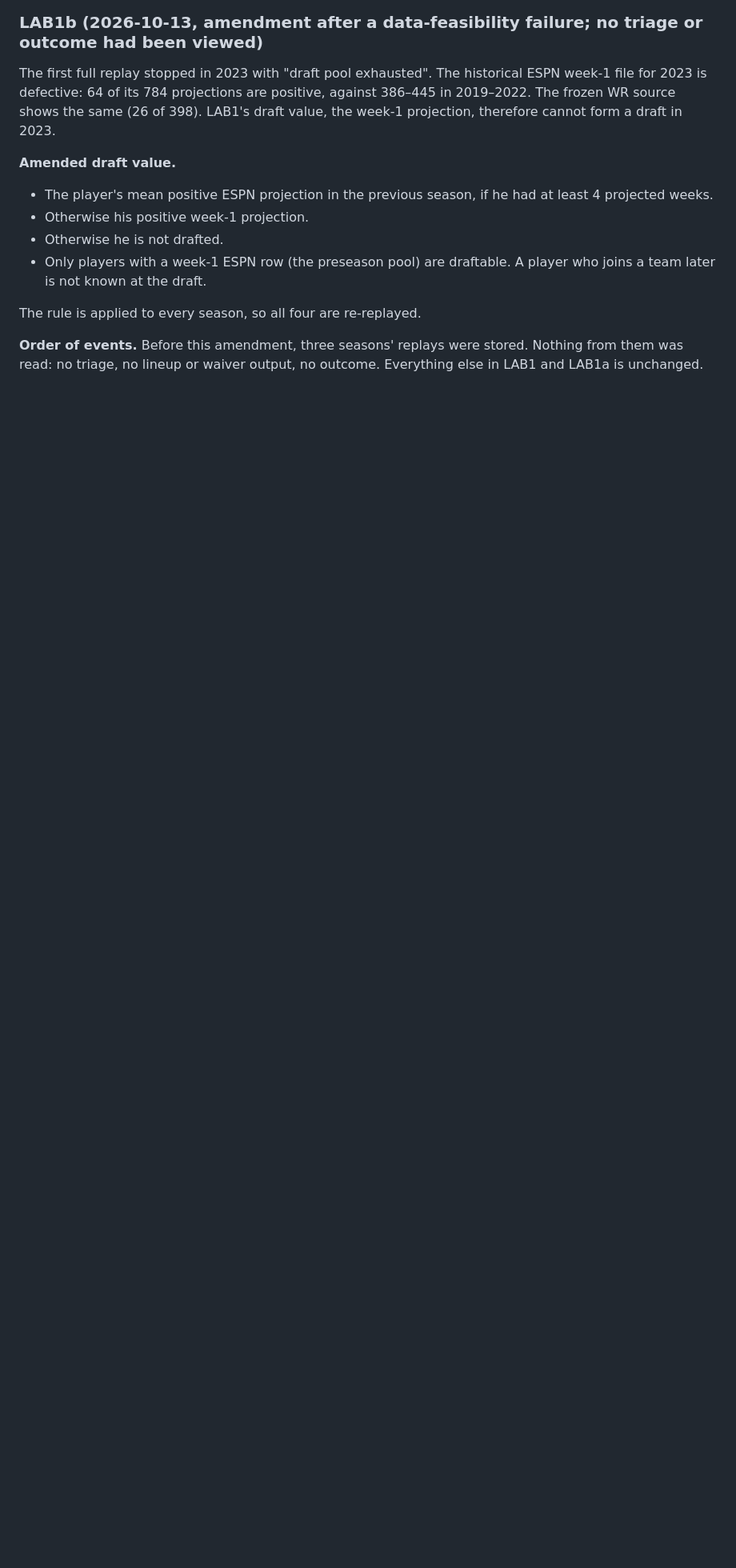
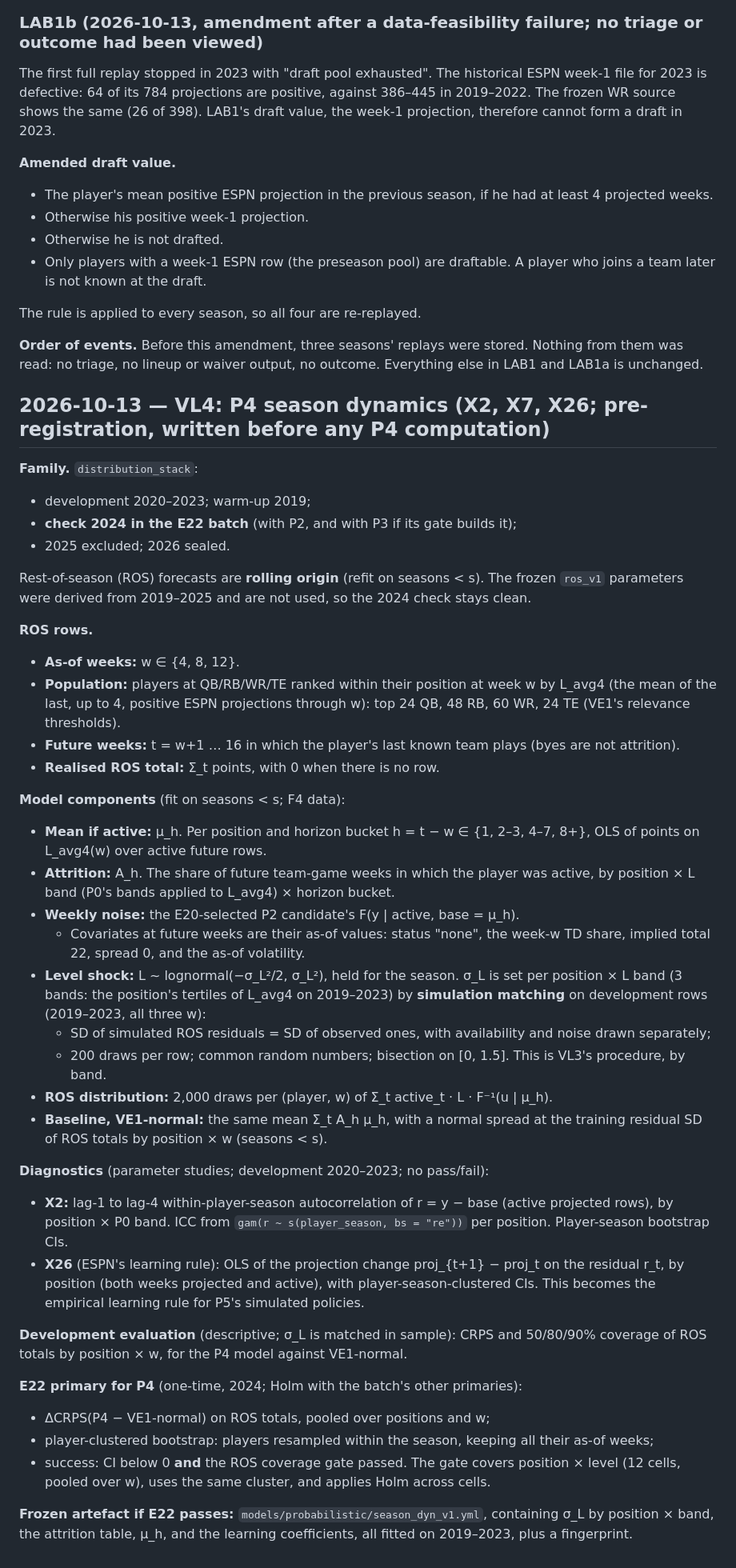
Before and after one commit to dakkoutsoukos/ffball-prediction-model, a Markdown page: research/valuation_log.md, the part around the change. Shown at 80% size. GitHub-like rendering; blank space fills up the shorter version.

Commit message:
VL4: pre-register P4 season dynamics (X2, X7, X26)
Written before any P4 computation: rolling-origin ROS rows at w = 4/8/12
(VE1 relevance thresholds), mean by horizon bucket, attrition by position x
band x horizon, P2-selected weekly noise, level shock sigma_L by position x
band via simulation matching on 2019-2023; VE1-normal baseline with the same
mean; X2 and X26 as parameter studies; E22 primary on 2024 with a
player-clustered bootstrap and the ROS coverage gate.

Co-Authored-By: Claude Opus 5.5 <noreply@anthropic.com>

```diff
--- a/research/valuation_log.md
+++ b/research/valuation_log.md
@@ -699,3 +699,45 @@ The rule is applied to every season, so all four are re-replayed.
 
 **Order of events.** Before this amendment, three seasons' replays were stored. Nothing from them was read: no
 triage, no lineup or waiver output, no outcome. Everything else in LAB1 and LAB1a is unchanged.
+
+## 2026-10-13 — VL4: P4 season dynamics (X2, X7, X26; pre-registration, written before any P4 computation)
+
+**Family.** `distribution_stack`:
+- development 2020–2023; warm-up 2019;
+- **check 2024 in the E22 batch** (with P2, and with P3 if its gate builds it);
+- 2025 excluded; 2026 sealed.
+
+Rest-of-season (ROS) forecasts are **rolling origin** (refit on seasons < s). The frozen `ros_v1` parameters were
+derived from 2019–2025 and are not used, so the 2024 check stays clean.
+
+**ROS rows.**
+- **As-of weeks:** w ∈ {4, 8, 12}.
+- **Population:** players at QB/RB/WR/TE ranked within their position at week w by L_avg4 (the mean of the last, up to 4, positive ESPN projections through w): top 24 QB, 48 RB, 60 WR, 24 TE (VE1's relevance thresholds).
+- **Future weeks:** t = w+1 … 16 in which the player's last known team plays (byes are not attrition).
+- **Realised ROS total:** Σ_t points, with 0 when there is no row.
+
+**Model components** (fit on seasons < s; F4 data):
+- **Mean if active:** μ_h. Per position and horizon bucket h = t − w ∈ {1, 2–3, 4–7, 8+}, OLS of points on L_avg4(w) over active future rows.
+- **Attrition:** A_h. The share of future team-game weeks in which the player was active, by position × L band (P0's bands applied to L_avg4) × horizon bucket.
+- **Weekly noise:** the E20-selected P2 candidate's F(y | active, base = μ_h).
+  - Covariates at future weeks are their as-of values: status "none", the week-w TD share, implied total 22, spread 0, and the as-of volatility.
+- **Level shock:** L ~ lognormal(−σ_L²/2, σ_L²), held for the season. σ_L is set per position × L band (3 bands: the position's tertiles of L_avg4 on 2019–2023) by **simulation matching** on development rows (2019–2023, all three w):
+  - SD of simulated ROS residuals = SD of observed ones, with availability and noise drawn separately;
+  - 200 draws per row; common random numbers; bisection on [0, 1.5]. This is VL3's procedure, by band.
+- **ROS distribution:** 2,000 draws per (player, w) of Σ_t active_t · L · F⁻¹(u | μ_h).
+- **Baseline, VE1-normal:** the same mean Σ_t A_h μ_h, with a normal spread at the training residual SD of ROS totals by position × w (seasons < s).
+
+**Diagnostics** (parameter studies; development 2020–2023; no pass/fail):
+- **X2:** lag-1 to lag-4 within-player-season autocorrelation of r = y − base (active projected rows), by position × P0 band. ICC from `gam(r ~ s(player_season, bs = "re"))` per position. Player-season bootstrap CIs.
+- **X26** (ESPN's learning rule): OLS of the projection change proj_{t+1} − proj_t on the residual r_t, by position (both weeks projected and active), with player-season-clustered CIs. This becomes the empirical learning rule for P5's simulated policies.
+
+**Development evaluation** (descriptive; σ_L is matched in sample): CRPS and 50/80/90% coverage of ROS totals by
+position × w, for the P4 model against VE1-normal.
+
+**E22 primary for P4** (one-time, 2024; Holm with the batch's other primaries):
+- ΔCRPS(P4 − VE1-normal) on ROS totals, pooled over positions and w;
+- player-clustered bootstrap: players resampled within the season, keeping all their as-of weeks;
+- success: CI below 0 **and** the ROS coverage gate passed. The gate covers position × level (12 cells, pooled over w), uses the same cluster, and applies Holm across cells.
+
+**Frozen artefact if E22 passes:** `models/probabilistic/season_dyn_v1.yml`, containing σ_L by position × band, the
+attrition table, μ_h, and the learning coefficients, all fitted on 2019–2023, plus a fingerprint.
```
